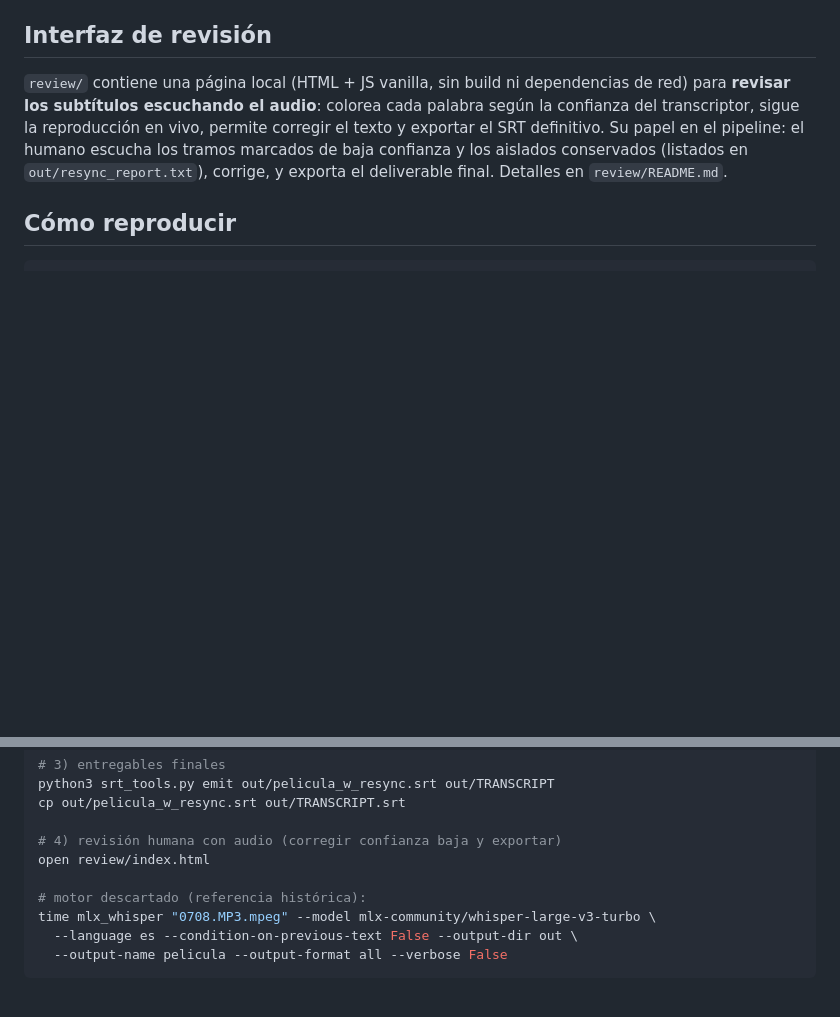
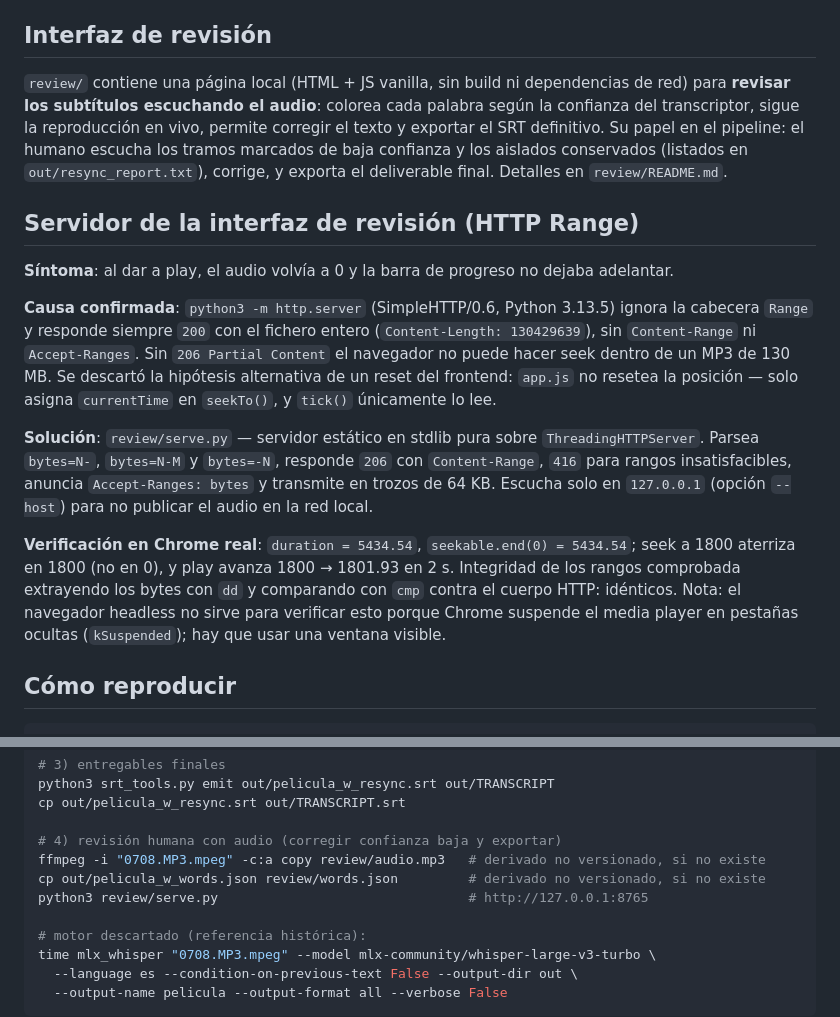
Before and after one commit to Luadveand/CCsTool, a Markdown page: NOTAS.md, 2 parts joined by grey strips. Rendered like a GitHub page; blank space fills up the shorter version.

````diff
--- a/NOTAS.md
+++ b/NOTAS.md
@@ -169,6 +169,28 @@ definitivo. Su papel en el pipeline: el humano escucha los tramos marcados de ba
 los aislados conservados (listados en `out/resync_report.txt`), corrige, y exporta el
 deliverable final. Detalles en `review/README.md`.
 
+## Servidor de la interfaz de revisión (HTTP Range)
+
+**Síntoma**: al dar a play, el audio volvía a 0 y la barra de progreso no dejaba adelantar.
+
+**Causa confirmada**: `python3 -m http.server` (SimpleHTTP/0.6, Python 3.13.5) ignora la
+cabecera `Range` y responde siempre `200` con el fichero entero
+(`Content-Length: 130429639`), sin `Content-Range` ni `Accept-Ranges`. Sin
+`206 Partial Content` el navegador no puede hacer seek dentro de un MP3 de 130 MB. Se descartó
+la hipótesis alternativa de un reset del frontend: `app.js` no resetea la posición — solo
+asigna `currentTime` en `seekTo()`, y `tick()` únicamente lo lee.
+
+**Solución**: `review/serve.py` — servidor estático en stdlib pura sobre `ThreadingHTTPServer`.
+Parsea `bytes=N-`, `bytes=N-M` y `bytes=-N`, responde `206` con `Content-Range`, `416` para
+rangos insatisfacibles, anuncia `Accept-Ranges: bytes` y transmite en trozos de 64 KB. Escucha
+solo en `127.0.0.1` (opción `--host`) para no publicar el audio en la red local.
+
+**Verificación en Chrome real**: `duration = 5434.54`, `seekable.end(0) = 5434.54`; seek a
+1800 aterriza en 1800 (no en 0), y play avanza 1800 → 1801.93 en 2 s. Integridad de los rangos
+comprobada extrayendo los bytes con `dd` y comparando con `cmp` contra el cuerpo HTTP:
+idénticos. Nota: el navegador headless no sirve para verificar esto porque Chrome suspende el
+media player en pestañas ocultas (`kSuspended`); hay que usar una ventana visible.
+
 ## Cómo reproducir
 
 ```bash
@@ -194,7 +216,9 @@ python3 srt_tools.py emit out/pelicula_w_resync.srt out/TRANSCRIPT
 cp out/pelicula_w_resync.srt out/TRANSCRIPT.srt
 
 # 4) revisión humana con audio (corregir confianza baja y exportar)
-open review/index.html
+ffmpeg -i "0708.MP3.mpeg" -c:a copy review/audio.mp3   # derivado no versionado, si no existe
+cp out/pelicula_w_words.json review/words.json         # derivado no versionado, si no existe
+python3 review/serve.py                                # http://127.0.0.1:8765
 
 # motor descartado (referencia histórica):
 time mlx_whisper "0708.MP3.mpeg" --model mlx-community/whisper-large-v3-turbo \
````
Also changed, not shown: README.md (+19 -2 lines).
